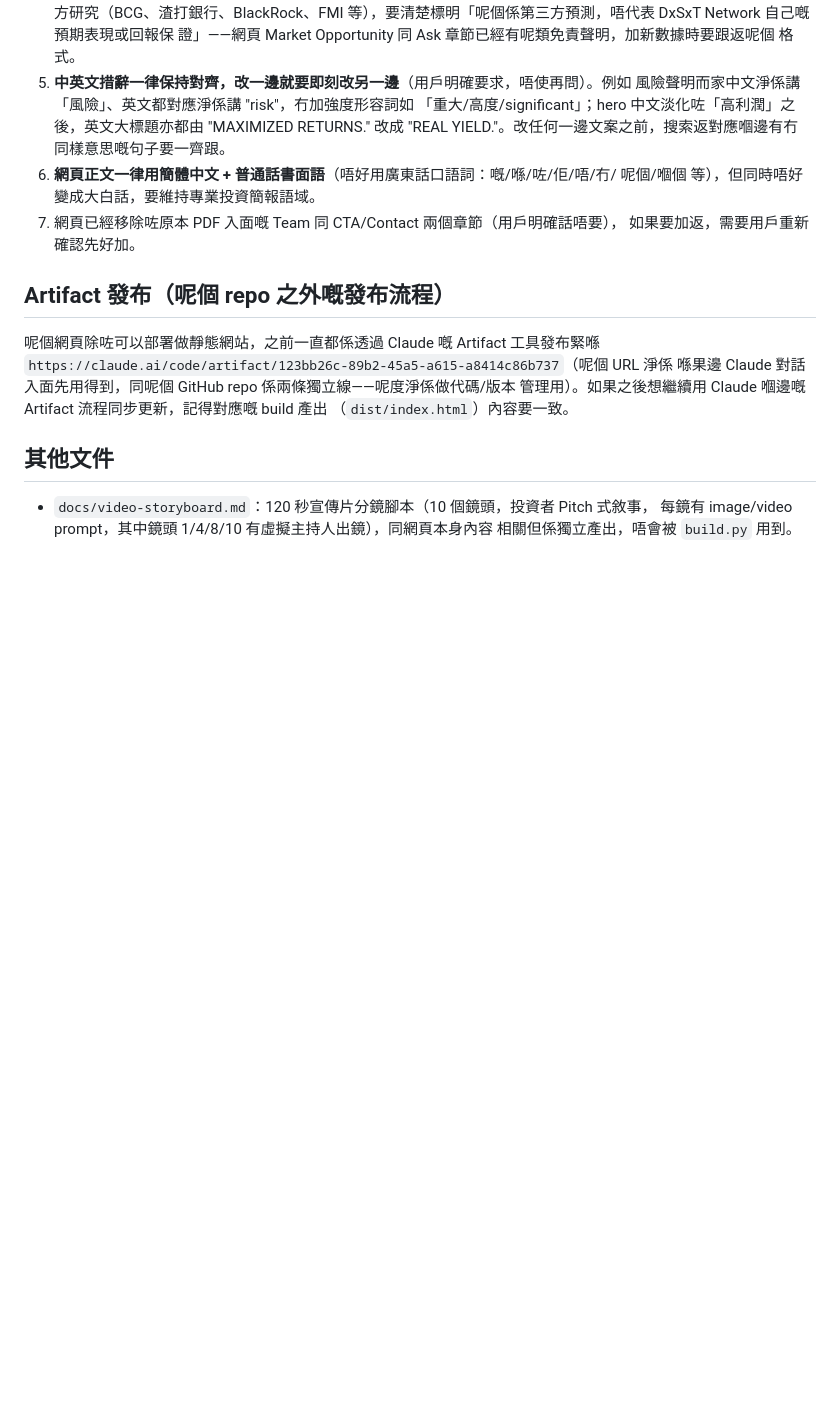
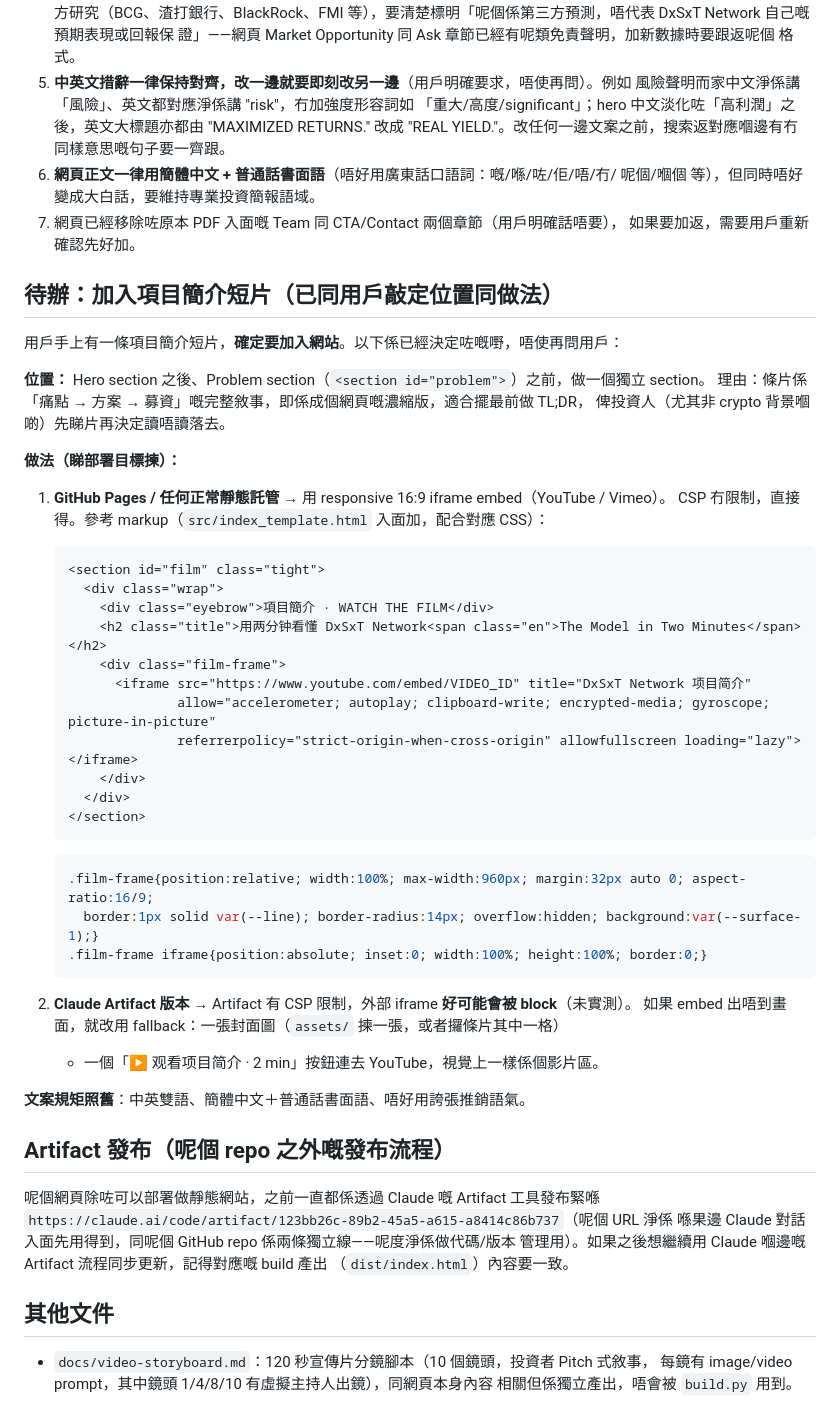
Before and after one commit to alicekwok-png/dxsxt-intro, a Markdown page: CLAUDE.md, the part around the change. Drawn GitHub-style; blank space fills up the shorter version.

Commit message:
Add spec for intro-video section (placement + embed/fallback)
Co-Authored-By: Claude Opus 5 <noreply@anthropic.com>
Claude-Session: https://claude.ai/code/session_012dEcC1kBdmG7XE97GJ6YsK

````diff
--- a/CLAUDE.md
+++ b/CLAUDE.md
@@ -76,6 +76,45 @@ Netlify、Vercel 等等）。
 7. 網頁已經移除咗原本 PDF 入面嘅 Team 同 CTA/Contact 兩個章節（用戶明確話唔要），
    如果要加返，需要用戶重新確認先好加。
 
+## 待辦：加入項目簡介短片（已同用戶敲定位置同做法）
+
+用戶手上有一條項目簡介短片，**確定要加入網站**。以下係已經決定咗嘅嘢，唔使再問用戶：
+
+**位置：** Hero section 之後、Problem section（`<section id="problem">`）之前，做一個獨立 section。
+理由：條片係「痛點 → 方案 → 募資」嘅完整敘事，即係成個網頁嘅濃縮版，適合擺最前做 TL;DR，
+俾投資人（尤其非 crypto 背景嗰啲）先睇片再決定讀唔讀落去。
+
+**做法（睇部署目標揀）：**
+
+1. **GitHub Pages / 任何正常靜態託管** → 用 responsive 16:9 iframe embed（YouTube / Vimeo）。
+   CSP 冇限制，直接得。參考 markup（`src/index_template.html` 入面加，配合對應 CSS）：
+
+   ```html
+   <section id="film" class="tight">
+     <div class="wrap">
+       <div class="eyebrow">項目簡介 · WATCH THE FILM</div>
+       <h2 class="title">用两分钟看懂 DxSxT Network<span class="en">The Model in Two Minutes</span></h2>
+       <div class="film-frame">
+         <iframe src="https://www.youtube.com/embed/VIDEO_ID" title="DxSxT Network 项目简介"
+                 allow="accelerometer; autoplay; clipboard-write; encrypted-media; gyroscope; picture-in-picture"
+                 referrerpolicy="strict-origin-when-cross-origin" allowfullscreen loading="lazy"></iframe>
+       </div>
+     </div>
+   </section>
+   ```
+
+   ```css
+   .film-frame{position:relative; width:100%; max-width:960px; margin:32px auto 0; aspect-ratio:16/9;
+     border:1px solid var(--line); border-radius:14px; overflow:hidden; background:var(--surface-1);}
+   .film-frame iframe{position:absolute; inset:0; width:100%; height:100%; border:0;}
+   ```
+
+2. **Claude Artifact 版本** → Artifact 有 CSP 限制，外部 iframe **好可能會被 block**（未實測）。
+   如果 embed 出唔到畫面，就改用 fallback：一張封面圖（`assets/` 揀一張，或者攞條片其中一格）
+   + 一個「▶ 观看项目简介 · 2 min」按鈕連去 YouTube，視覺上一樣係個影片區。
+
+**文案規矩照舊**：中英雙語、簡體中文＋普通話書面語、唔好用誇張推銷語氣。
+
 ## Artifact 發布（呢個 repo 之外嘅發布流程）
 
 呢個網頁除咗可以部署做靜態網站，之前一直都係透過 Claude 嘅 Artifact 工具發布緊喺
````
